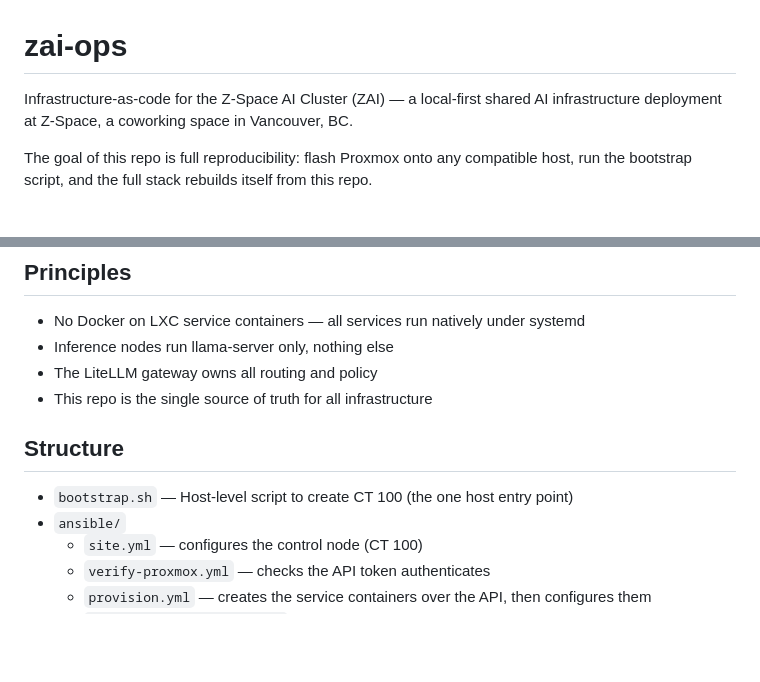
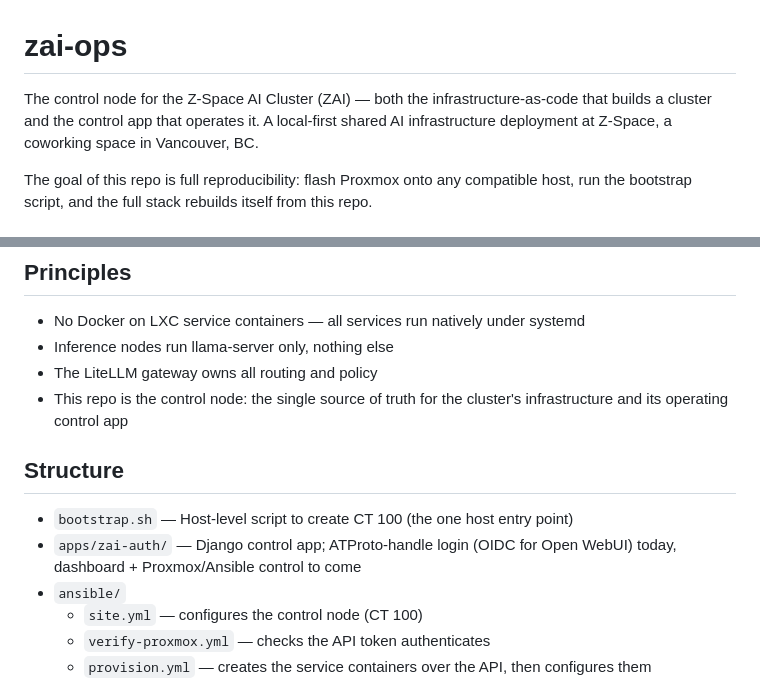
Before and after one commit to Z-Space-Society/zai-ops, a Markdown page: README.md, 2 parts joined by grey strips. Drawn GitHub-style; blank space fills up the shorter version.

```diff
--- a/README.md
+++ b/README.md
@@ -1,8 +1,9 @@
 # zai-ops
 
-Infrastructure-as-code for the Z-Space AI Cluster (ZAI) — a local-first
-shared AI infrastructure deployment at Z-Space, a coworking space in
-Vancouver, BC.
+The control node for the Z-Space AI Cluster (ZAI) — both the
+infrastructure-as-code that builds a cluster and the control app that operates
+it. A local-first shared AI infrastructure deployment at Z-Space, a coworking
+space in Vancouver, BC.
 
 The goal of this repo is full reproducibility: flash Proxmox onto any
 compatible host, run the bootstrap script, and the full stack rebuilds
@@ -104,11 +105,13 @@ architecture, networking, and a note for every role.
   systemd
 - Inference nodes run llama-server only, nothing else
 - The LiteLLM gateway owns all routing and policy
-- This repo is the single source of truth for all infrastructure
+- This repo is the control node: the single source of truth for the cluster's
+  infrastructure and its operating control app
 
 ## Structure
 
 - `bootstrap.sh` — Host-level script to create CT 100 (the one host entry point)
+- `apps/zai-auth/` — Django control app; ATProto-handle login (OIDC for Open WebUI) today, dashboard + Proxmox/Ansible control to come
 - `ansible/`
   - `site.yml` — configures the control node (CT 100)
   - `verify-proxmox.yml` — checks the API token authenticates
```
